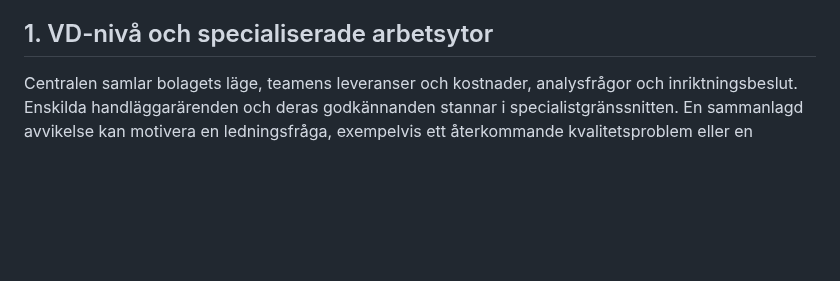
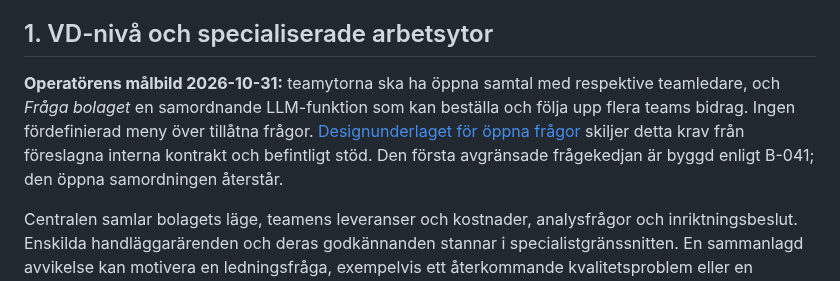
Before and after one commit to karltengelin/Artificiellalecta, a Markdown page: 02_system/operatörscentral.md, the part around the change. GitHub-like rendering; blank space fills up the shorter version.

Commit message:
dokumentation: beskriv öppna teamfrågor och bolagssamordning

```diff
--- a/02_system/operatörscentral.md
+++ b/02_system/operatörscentral.md
@@ -23,6 +23,13 @@
 > finns där. Frågeingången och rapportkedjan är inte implementerade genom detta uppdrag.
 
 ## 1. VD-nivå och specialiserade arbetsytor
+
+**Operatörens målbild 2026-10-31:** teamytorna ska ha öppna samtal med respektive
+teamledare, och *Fråga bolaget* en samordnande LLM-funktion som kan beställa och
+följa upp flera teams bidrag. Ingen fördefinierad meny över tillåtna frågor.
+[Designunderlaget för öppna frågor](oppna_fragor_beslutsforslag.md) skiljer
+detta krav från föreslagna interna kontrakt och befintligt stöd. Den första
+avgränsade frågekedjan är byggd enligt B-041; den öppna samordningen återstår.
 
 Centralen samlar bolagets läge, teamens leveranser och kostnader, analysfrågor
 och inriktningsbeslut. Enskilda handläggarärenden och deras godkännanden
```
Also changed, not shown: 02_system/oppna_fragor_beslutsforslag.md (added, +184 -0 lines).
